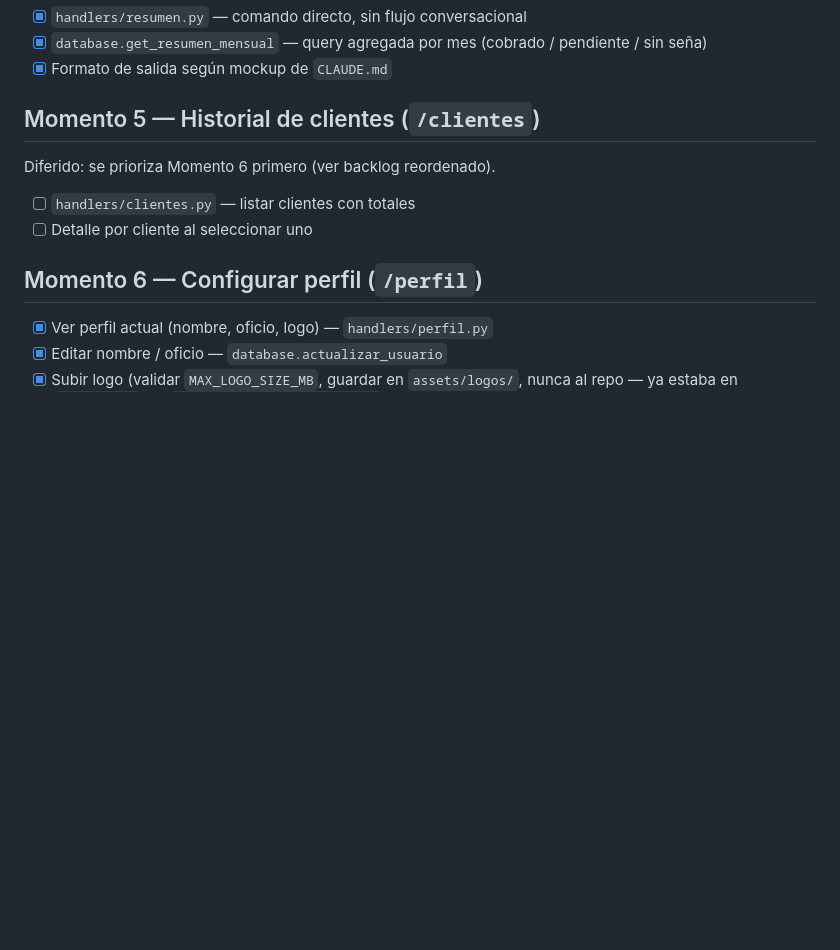
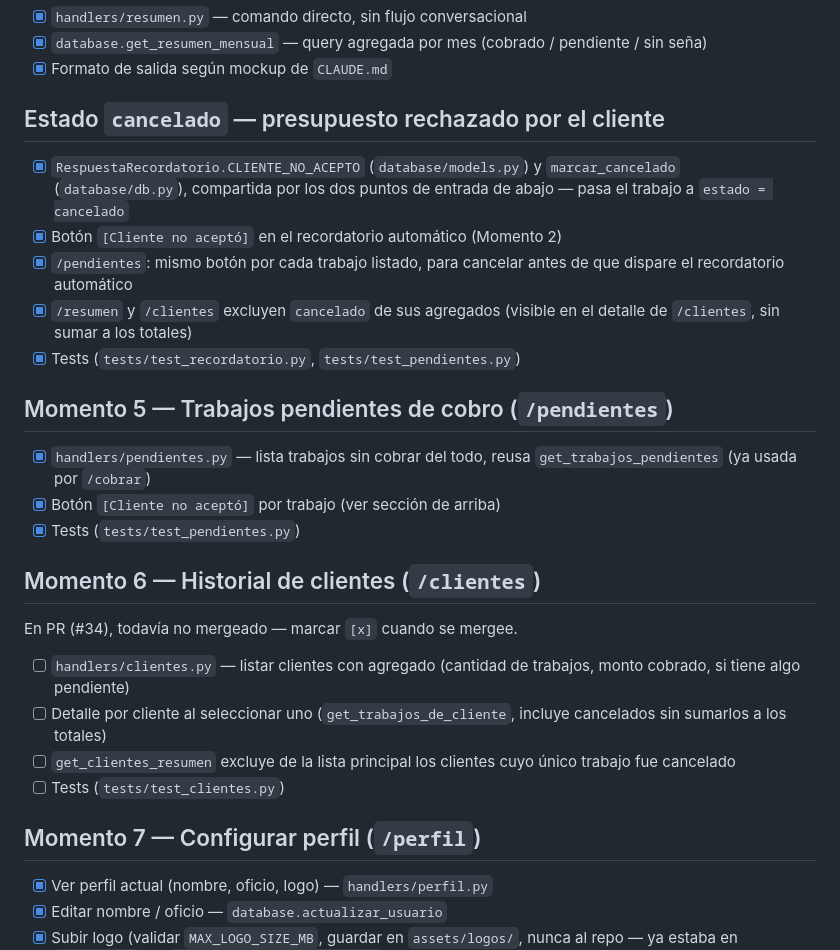
Before and after one commit to vicenteloroxana/oficio-bot, a Markdown page: docs/backlog.md, the part around the change. Drawn GitHub-style; blank space fills up the shorter version.

Commit message:
docs(backlog): actualizar momentos 5 y 6, agregar estado cancelado
El backlog seguia con la numeracion vieja de momentos (Momento 5 era
"Historial de clientes" cuando CLAUDE.md ya lo habia renumerado a
Momento 6 al insertar /pendientes como Momento 5). Actualiza:

- Nueva seccion para el estado cancelado / boton "Cliente no acepto"
  (PR #33, ya mergeado), sin registro previo en el backlog
- Nueva seccion para Momento 5 (/pendientes, PR #33, mergeado)
- Momento 6 (/clientes) renombrado desde la vieja seccion "Momento 5",
  items en [ ] porque el PR #34 todavia no se mergeo
- Perfil renumerado de Momento 6 a Momento 7

Co-Authored-By: Claude Sonnet 5 <noreply@anthropic.com>

```diff
--- a/docs/backlog.md
+++ b/docs/backlog.md
@@ -76,14 +76,38 @@ un ítem, marcalo en el mismo PR que lo implementa — no en un commit aparte.
 - [x] `database.get_resumen_mensual` — query agregada por mes (cobrado / pendiente / sin seña)
 - [x] Formato de salida según mockup de `CLAUDE.md`
 
-## Momento 5 — Historial de clientes (`/clientes`)
+## Estado `cancelado` — presupuesto rechazado por el cliente
 
-Diferido: se prioriza Momento 6 primero (ver backlog reordenado).
+- [x] `RespuestaRecordatorio.CLIENTE_NO_ACEPTO` (`database/models.py`) y
+      `marcar_cancelado` (`database/db.py`), compartida por los dos puntos
+      de entrada de abajo — pasa el trabajo a `estado = cancelado`
+- [x] Botón `[Cliente no aceptó]` en el recordatorio automático (Momento 2)
+- [x] `/pendientes`: mismo botón por cada trabajo listado, para cancelar
+      antes de que dispare el recordatorio automático
+- [x] `/resumen` y `/clientes` excluyen `cancelado` de sus agregados
+      (visible en el detalle de `/clientes`, sin sumar a los totales)
+- [x] Tests (`tests/test_recordatorio.py`, `tests/test_pendientes.py`)
 
-- [ ] `handlers/clientes.py` — listar clientes con totales
-- [ ] Detalle por cliente al seleccionar uno
+## Momento 5 — Trabajos pendientes de cobro (`/pendientes`)
 
-## Momento 6 — Configurar perfil (`/perfil`)
+- [x] `handlers/pendientes.py` — lista trabajos sin cobrar del todo,
+      reusa `get_trabajos_pendientes` (ya usada por `/cobrar`)
+- [x] Botón `[Cliente no aceptó]` por trabajo (ver sección de arriba)
+- [x] Tests (`tests/test_pendientes.py`)
+
+## Momento 6 — Historial de clientes (`/clientes`)
+
+En PR (#34), todavía no mergeado — marcar `[x]` cuando se mergee.
+
+- [ ] `handlers/clientes.py` — listar clientes con agregado (cantidad de
+      trabajos, monto cobrado, si tiene algo pendiente)
+- [ ] Detalle por cliente al seleccionar uno (`get_trabajos_de_cliente`,
+      incluye cancelados sin sumarlos a los totales)
+- [ ] `get_clientes_resumen` excluye de la lista principal los clientes
+      cuyo único trabajo fue cancelado
+- [ ] Tests (`tests/test_clientes.py`)
+
+## Momento 7 — Configurar perfil (`/perfil`)
 
 - [x] Ver perfil actual (nombre, oficio, logo) — `handlers/perfil.py`
 - [x] Editar nombre / oficio — `database.actualizar_usuario`
```
